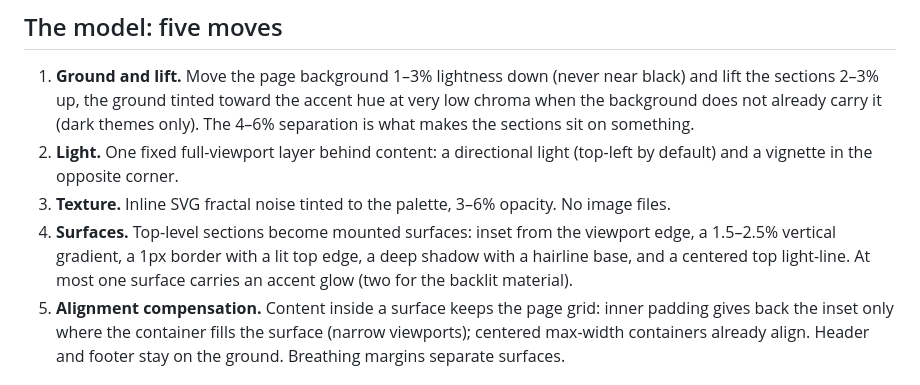
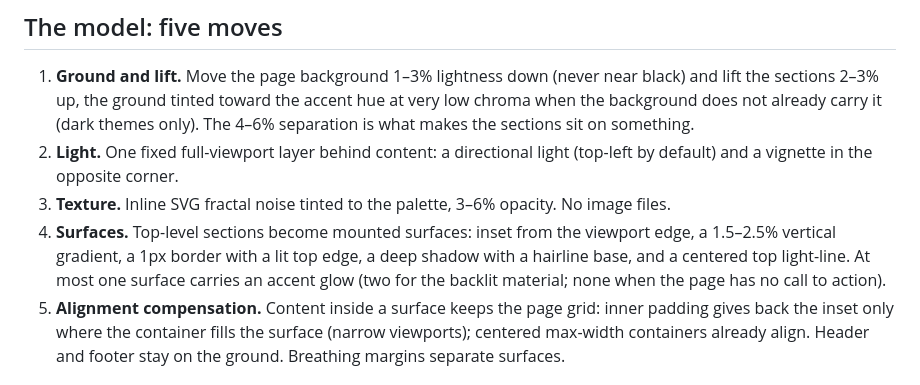
Before and after one commit to merturl4576/unflat, a Markdown page: skills/unflat/SKILL.md, the part around the change. Rendered like a GitHub page.

Commit message:
docs(skill): no glow when the page has nothing to act on

```diff
--- a/skills/unflat/SKILL.md
+++ b/skills/unflat/SKILL.md
@@ -16,7 +16,7 @@ AI-built pages put everything on one plane: a single background color, sections
 1. **Ground and lift.** Move the page background 1–3% lightness down (never near black) and lift the sections 2–3% up, the ground tinted toward the accent hue at very low chroma when the background does not already carry it (dark themes only). The 4–6% separation is what makes the sections sit on something.
 2. **Light.** One fixed full-viewport layer behind content: a directional light (top-left by default) and a vignette in the opposite corner.
 3. **Texture.** Inline SVG fractal noise tinted to the palette, 3–6% opacity. No image files.
-4. **Surfaces.** Top-level sections become mounted surfaces: inset from the viewport edge, a 1.5–2.5% vertical gradient, a 1px border with a lit top edge, a deep shadow with a hairline base, and a centered top light-line. At most one surface carries an accent glow (two for the backlit material).
+4. **Surfaces.** Top-level sections become mounted surfaces: inset from the viewport edge, a 1.5–2.5% vertical gradient, a 1px border with a lit top edge, a deep shadow with a hairline base, and a centered top light-line. At most one surface carries an accent glow (two for the backlit material; none when the page has no call to action).
 5. **Alignment compensation.** Content inside a surface keeps the page grid: inner padding gives back the inset only where the container fills the surface (narrow viewports); centered max-width containers already align. Header and footer stay on the ground. Breathing margins separate surfaces.
 
 ## Rules that do not bend
```
Also changed, not shown: 1 other file.
